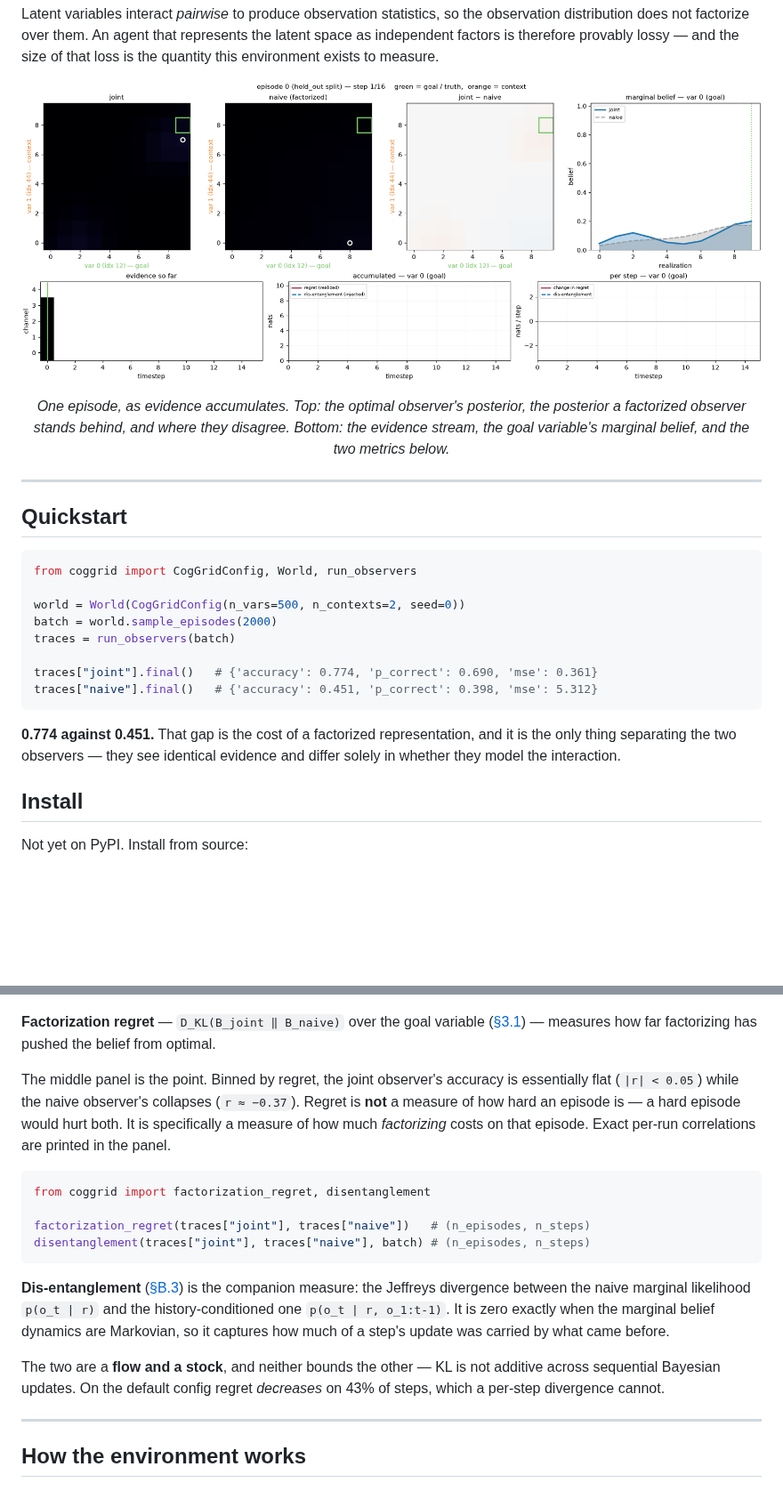
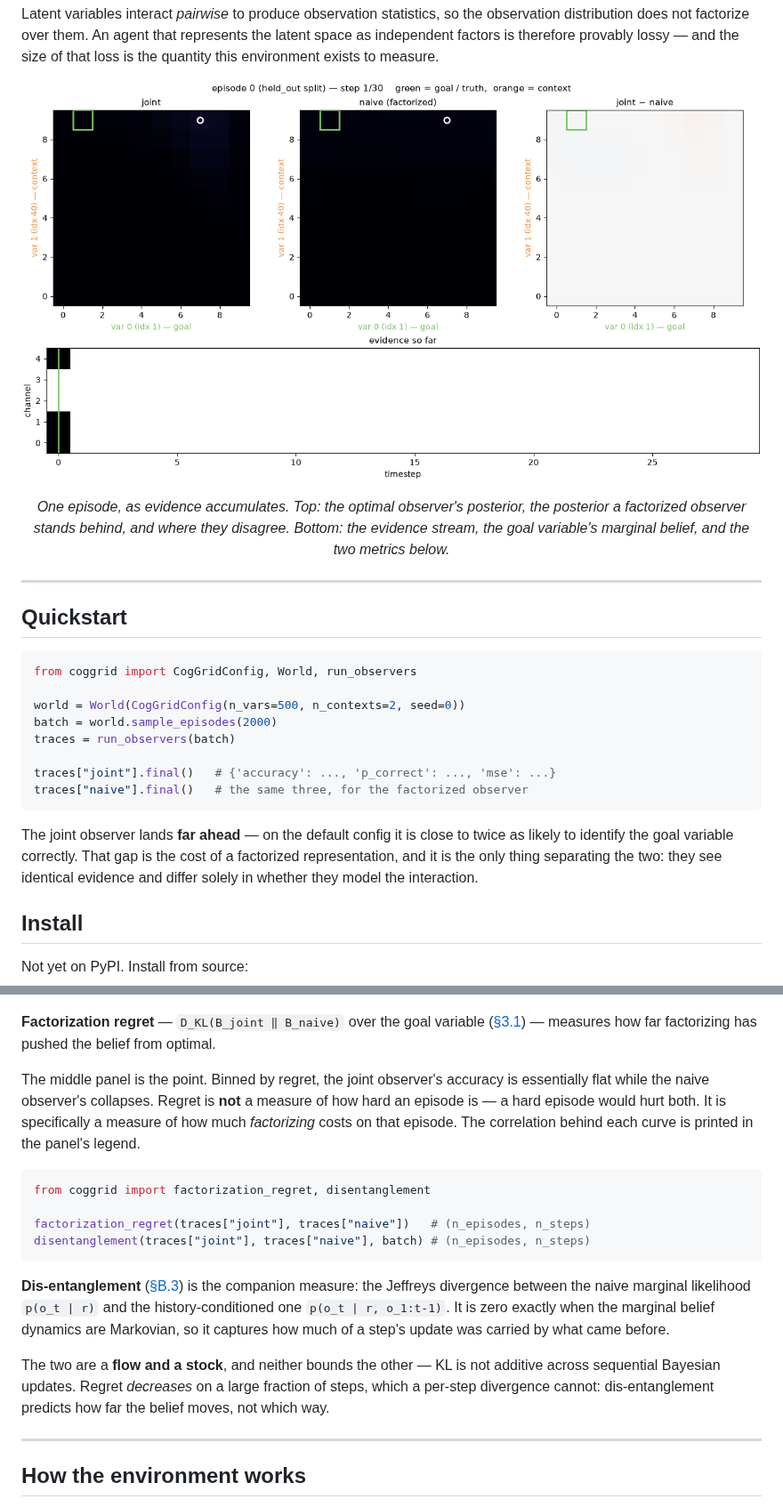
Before and after one commit to johnschwarcz/coggrid, a Markdown page: README.md, 2 parts joined by grey strips. Shown at 89% size. Rendered like a GitHub page; pictures changed too: docs/images/episode_animation.gif; blank space fills up the shorter version.

Commit message:
Remove unverified numbers from prose
Documentation quoted exact results that nothing checked, so tuning a seed or
changing a batch size silently falsified them -- which happened more than
once. The claims are now qualitative, and point at the figure or legend that
carries the live value.

The one exception is `memory_report`, whose output is deterministic and
genuinely useful to show. Rather than delete it, it gains a doctest, so CI
now checks the numbers the README prints.

Co-Authored-By: Claude Opus 5 <noreply@anthropic.com>

````diff
--- a/README.md
+++ b/README.md
@@ -40,13 +40,14 @@ world = World(CogGridConfig(n_vars=500, n_contexts=2, seed=0))
 batch = world.sample_episodes(2000)
 traces = run_observers(batch)
 
-traces["joint"].final()   # {'accuracy': 0.774, 'p_correct': 0.690, 'mse': 0.361}
-traces["naive"].final()   # {'accuracy': 0.451, 'p_correct': 0.398, 'mse': 5.312}
+traces["joint"].final()   # {'accuracy': ..., 'p_correct': ..., 'mse': ...}
+traces["naive"].final()   # the same three, for the factorized observer
 ```
 
-**0.774 against 0.451.** That gap is the cost of a factorized representation, and
-it is the only thing separating the two observers — they see identical evidence
-and differ solely in whether they model the interaction.
+The joint observer lands **far ahead** — on the default config it is close to
+twice as likely to identify the goal variable correctly. That gap is the cost of
+a factorized representation, and it is the only thing separating the two: they
+see identical evidence and differ solely in whether they model the interaction.
 
 ## Install
 
@@ -78,10 +79,10 @@ pytest
 pushed the belief from optimal.
 
 The middle panel is the point. Binned by regret, the joint observer's accuracy is
-essentially flat (`|r| < 0.05`) while the naive observer's collapses
-(`r ≈ −0.37`). Regret is **not** a measure of how hard an episode is — a hard
-episode would hurt both. It is specifically a measure of how much *factorizing*
-costs on that episode. Exact per-run correlations are printed in the panel.
+essentially flat while the naive observer's collapses. Regret is **not** a
+measure of how hard an episode is — a hard episode would hurt both. It is
+specifically a measure of how much *factorizing* costs on that episode. The
+correlation behind each curve is printed in the panel's legend.
 
 ```python
 from coggrid import factorization_regret, disentanglement
@@ -97,8 +98,9 @@ exactly when the marginal belief dynamics are Markovian, so it captures how much
 of a step's update was carried by what came before.
 
 The two are a **flow and a stock**, and neither bounds the other — KL is not
-additive across sequential Bayesian updates. On the default config regret
-*decreases* on 43% of steps, which a per-step divergence cannot.
+additive across sequential Bayesian updates. Regret *decreases* on a large
+fraction of steps, which a per-step divergence cannot: dis-entanglement predicts
+how far the belief moves, not which way.
 
 ---
 
````
Also changed, not shown: 3 other files.
